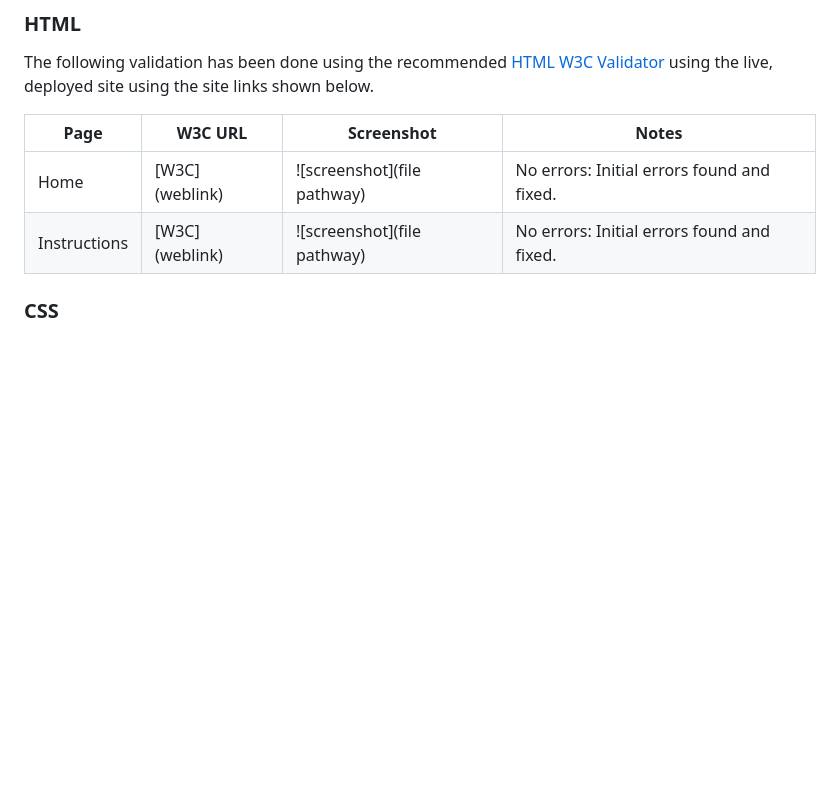
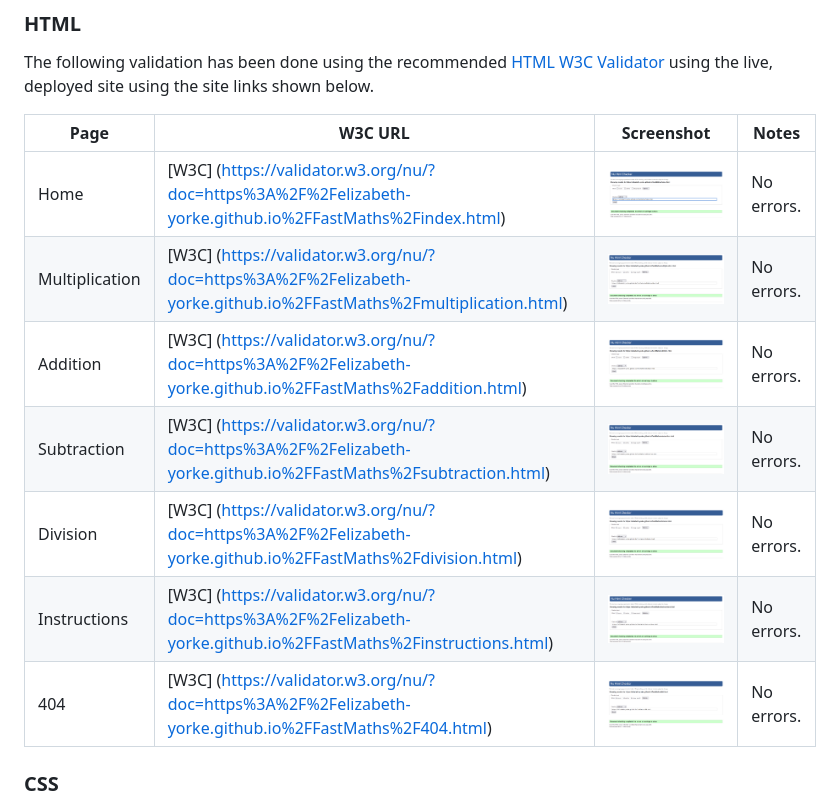
Before and after one commit to Elizabeth-Yorke/FastMaths, a Markdown page: TESTING.md, the part around the change printed below. Drawn GitHub-style; blank space fills up the shorter version.

Commit message:
Added validation of all html, css and javaScript pages to TESTING.md

```diff
--- a/TESTING.md
+++ b/TESTING.md
@@ -10,9 +10,13 @@ The following validation has been done using the recommended [HTML W3C Validator
 
 | Page | W3C URL | Screenshot | Notes |
 | --- | --- | --- | --- |
-| Home | [W3C] (weblink)| ![screenshot](file pathway) | No errors: Initial errors found and fixed.|
-| Instructions | [W3C] (weblink)| ![screenshot](file pathway) | No errors: Initial errors found and fixed.|
-
+| Home | [W3C] (https://validator.w3.org/nu/?doc=https%3A%2F%2Felizabeth-yorke.github.io%2FFastMaths%2Findex.html)| ![screenshot](assets/documents/validation/index.html.png) | No errors.|
+| Multiplication| [W3C] (https://validator.w3.org/nu/?doc=https%3A%2F%2Felizabeth-yorke.github.io%2FFastMaths%2Fmultiplication.html)| ![screenshot](assets/documents/validation/multiplication.html.png) | No errors.|
+| Addition | [W3C] (https://validator.w3.org/nu/?doc=https%3A%2F%2Felizabeth-yorke.github.io%2FFastMaths%2Faddition.html)| ![screenshot](assets/documents/validation/addition.html.png) | No errors.|
+| Subtraction | [W3C] (https://validator.w3.org/nu/?doc=https%3A%2F%2Felizabeth-yorke.github.io%2FFastMaths%2Fsubtraction.html)| ![screenshot](assets/documents/validation/subtraction.html.png) | No errors.|
+| Division | [W3C] (https://validator.w3.org/nu/?doc=https%3A%2F%2Felizabeth-yorke.github.io%2FFastMaths%2Fdivision.html)| ![screenshot](assets/documents/validation/division.html.png) | No errors.|
+| Instructions | [W3C] (https://validator.w3.org/nu/?doc=https%3A%2F%2Felizabeth-yorke.github.io%2FFastMaths%2Finstructions.html)| ![screenshot](assets/documents/validation/instructions.html.png) | No errors.|
+| 404 | [W3C] (https://validator.w3.org/nu/?doc=https%3A%2F%2Felizabeth-yorke.github.io%2FFastMaths%2F404.html)| ![screenshot](assets/documents/validation/404.html.png) | No errors.|
 
 ### CSS
 
```
Also changed, not shown: other parts of TESTING.md (+10 -2 lines), assets/documents/validation/addition.js.png (added), assets/documents/validation/division.js.png (added), assets/documents/validation/multiplication.js.png (added), assets/documents/validation/style.css.png (added), assets/documents/validation/subtraction.js.png (added), 4 other files.
